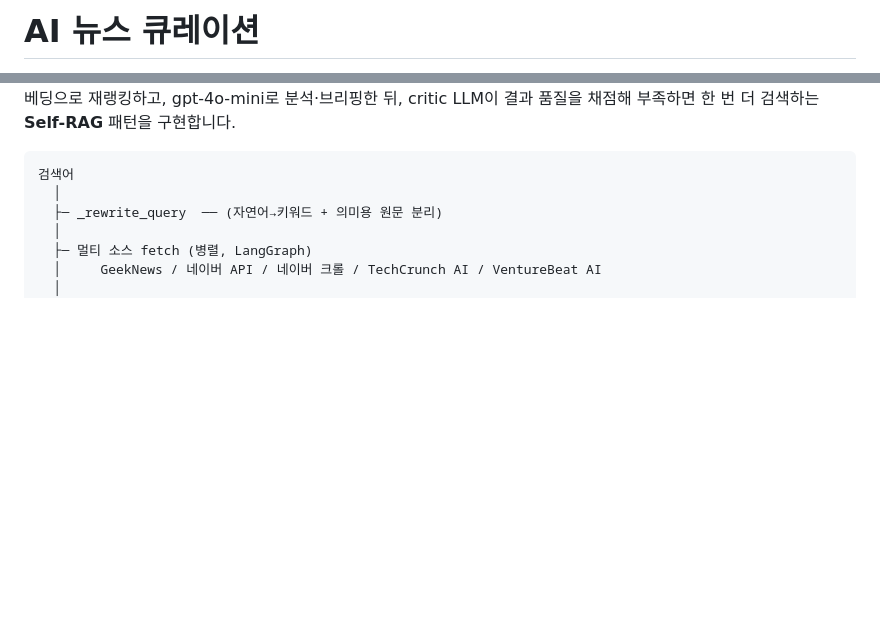
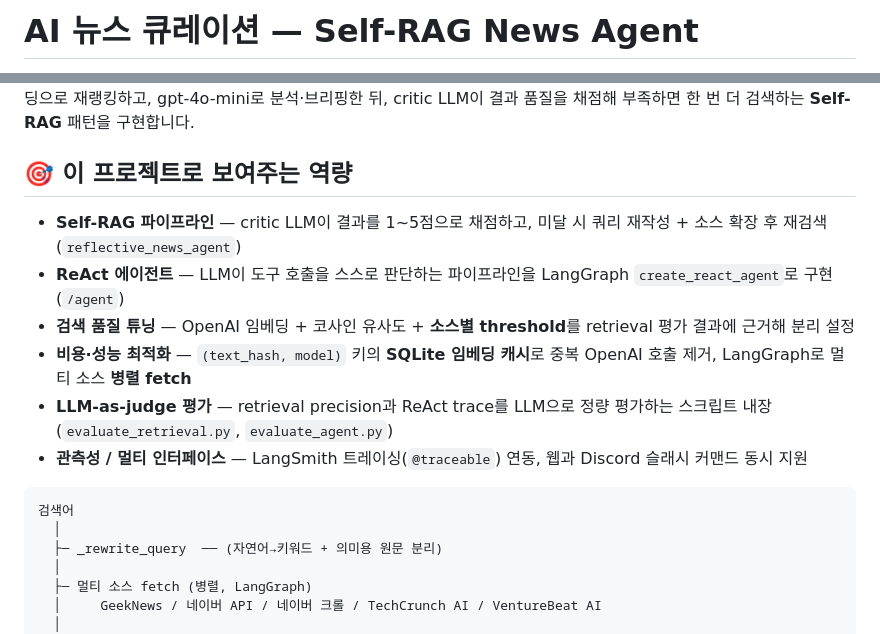
Before and after one commit to HiMedia13/ai_news_summarizer, a Markdown page: README.md, 2 parts joined by grey strips. GitHub-like rendering; blank space fills up the shorter version.

Commit message:
Add tech badges and capability highlights to README

````diff
--- a/README.md
+++ b/README.md
@@ -1,2 +1,2 @@
-# AI 뉴스 큐레이션
+# AI 뉴스 큐레이션 — Self-RAG News Agent
 
@@ -4,5 +11,14 @@
 멀티 소스에서 뉴스를 끌어와 OpenAI 임베딩으로 재랭킹하고, gpt-4o-mini로 분석·브리핑한 뒤,
 critic LLM이 결과 품질을 채점해 부족하면 한 번 더 검색하는 **Self-RAG** 패턴을 구현합니다.
+
+## 🎯 이 프로젝트로 보여주는 역량
+
+- **Self-RAG 파이프라인** — critic LLM이 결과를 1~5점으로 채점하고, 미달 시 쿼리 재작성 + 소스 확장 후 재검색 (`reflective_news_agent`)
+- **ReAct 에이전트** — LLM이 도구 호출을 스스로 판단하는 파이프라인을 LangGraph `create_react_agent`로 구현 (`/agent`)
+- **검색 품질 튜닝** — OpenAI 임베딩 + 코사인 유사도 + **소스별 threshold**를 retrieval 평가 결과에 근거해 분리 설정
+- **비용·성능 최적화** — `(text_hash, model)` 키의 **SQLite 임베딩 캐시**로 중복 OpenAI 호출 제거, LangGraph로 멀티 소스 **병렬 fetch**
+- **LLM-as-judge 평가** — retrieval precision과 ReAct trace를 LLM으로 정량 평가하는 스크립트 내장 (`evaluate_retrieval.py`, `evaluate_agent.py`)
+- **관측성 / 멀티 인터페이스** — LangSmith 트레이싱(`@traceable`) 연동, 웹과 Discord 슬래시 커맨드 동시 지원
 
 ```
 검색어
````
Also changed, not shown: other parts of README.md (+8 -1 lines).
